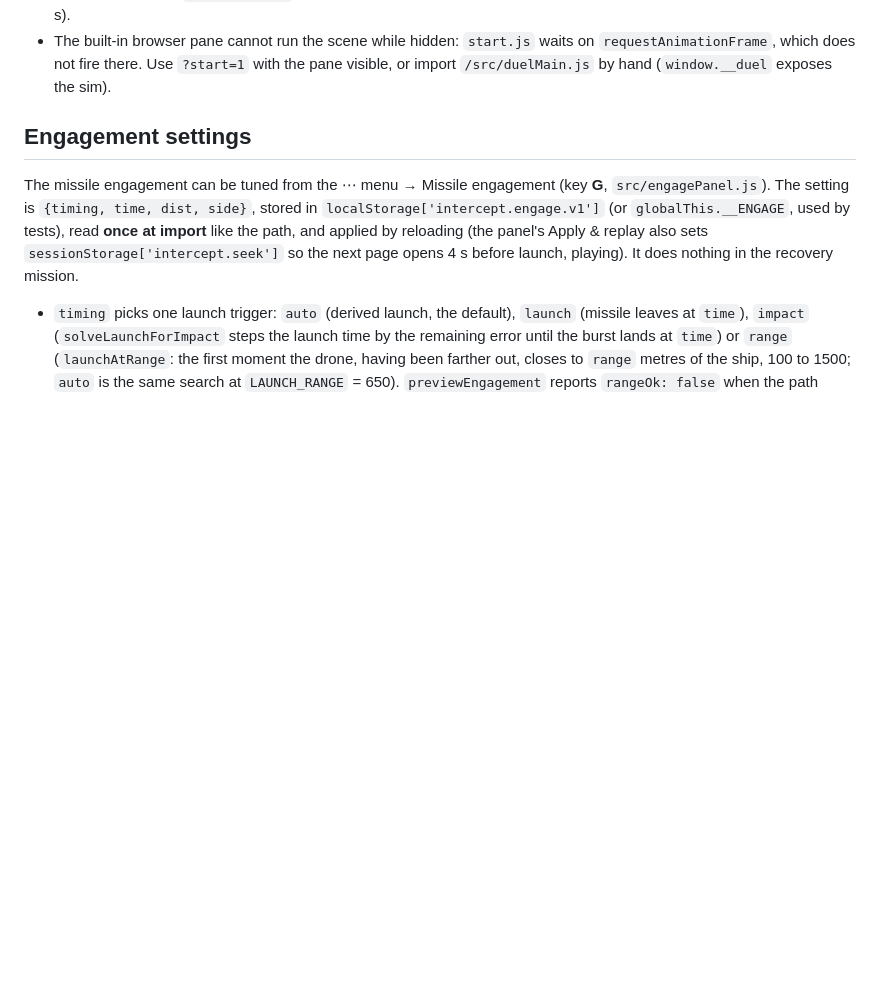
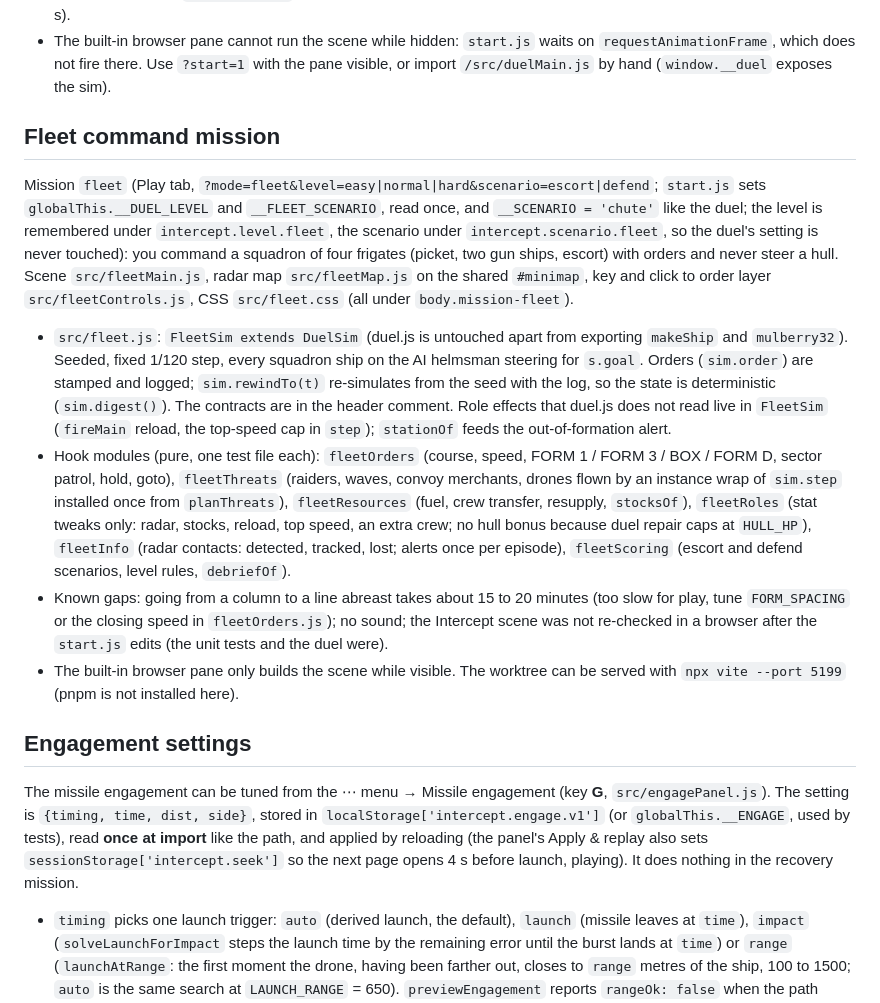
Before and after one commit to sam22ir/intercept-scene, a Markdown page: CLAUDE.md, the part around the change. GitHub-like rendering; blank space fills up the shorter version.

Commit message:
CLAUDE.md: Fleet command mission section
Co-Authored-By: Claude Sonnet 5.5 <noreply@anthropic.com>

```diff
--- a/CLAUDE.md
+++ b/CLAUDE.md
@@ -95,6 +95,14 @@ Mission `duel` (Play tab, `?mode=duel&level=easy|normal|hard`, the enemy's level
 - **The bridge (key 2) is Solo Air Defense's wheelhouse** (`models/bridge.js`, eye `HELM_EYE`): the helm wheel turns with the rudder, the two telegraph levers follow the engine order, a drag looks round and a double click looks ahead. The keys hint names the order ("thrust Half").
 - **Sound**: `src/duelAudio.js` (beds and the rotary guns from `audioAssets.js` and synthesis) plus three ElevenLabs effects made for it (`duelAssets.js`: gun, hit, sink; the prompts are in its header). A far sound arrives late (distance / 340 s).
 - The built-in browser pane cannot run the scene while hidden: `start.js` waits on `requestAnimationFrame`, which does not fire there. Use `?start=1` with the pane visible, or import `/src/duelMain.js` by hand (`window.__duel` exposes the sim).
+
+## Fleet command mission
+
+Mission `fleet` (Play tab, `?mode=fleet&level=easy|normal|hard&scenario=escort|defend`; `start.js` sets `globalThis.__DUEL_LEVEL` and `__FLEET_SCENARIO`, read once, and `__SCENARIO = 'chute'` like the duel; the level is remembered under `intercept.level.fleet`, the scenario under `intercept.scenario.fleet`, so the duel's setting is never touched): you command a squadron of four frigates (picket, two gun ships, escort) with orders and never steer a hull. Scene `src/fleetMain.js`, radar map `src/fleetMap.js` on the shared `#minimap`, key and click to order layer `src/fleetControls.js`, CSS `src/fleet.css` (all under `body.mission-fleet`).
+- `src/fleet.js`: `FleetSim extends DuelSim` (duel.js is untouched apart from exporting `makeShip` and `mulberry32`). Seeded, fixed 1/120 step, every squadron ship on the AI helmsman steering for `s.goal`. Orders (`sim.order`) are stamped and logged; `sim.rewindTo(t)` re-simulates from the seed with the log, so the state is deterministic (`sim.digest()`). The contracts are in the header comment. Role effects that duel.js does not read live in `FleetSim` (`fireMain` reload, the top-speed cap in `step`); `stationOf` feeds the out-of-formation alert.
+- Hook modules (pure, one test file each): `fleetOrders` (course, speed, FORM 1 / FORM 3 / BOX / FORM D, sector patrol, hold, goto), `fleetThreats` (raiders, waves, convoy merchants, drones flown by an instance wrap of `sim.step` installed once from `planThreats`), `fleetResources` (fuel, crew transfer, resupply, `stocksOf`), `fleetRoles` (stat tweaks only: radar, stocks, reload, top speed, an extra crew; no hull bonus because duel repair caps at `HULL_HP`), `fleetInfo` (radar contacts: detected, tracked, lost; alerts once per episode), `fleetScoring` (escort and defend scenarios, level rules, `debriefOf`).
+- Known gaps: going from a column to a line abreast takes about 15 to 20 minutes (too slow for play, tune `FORM_SPACING` or the closing speed in `fleetOrders.js`); no sound; the Intercept scene was not re-checked in a browser after the `start.js` edits (the unit tests and the duel were).
+- The built-in browser pane only builds the scene while visible. The worktree can be served with `npx vite --port 5199` (pnpm is not installed here).
 
 ## Engagement settings
 
```
